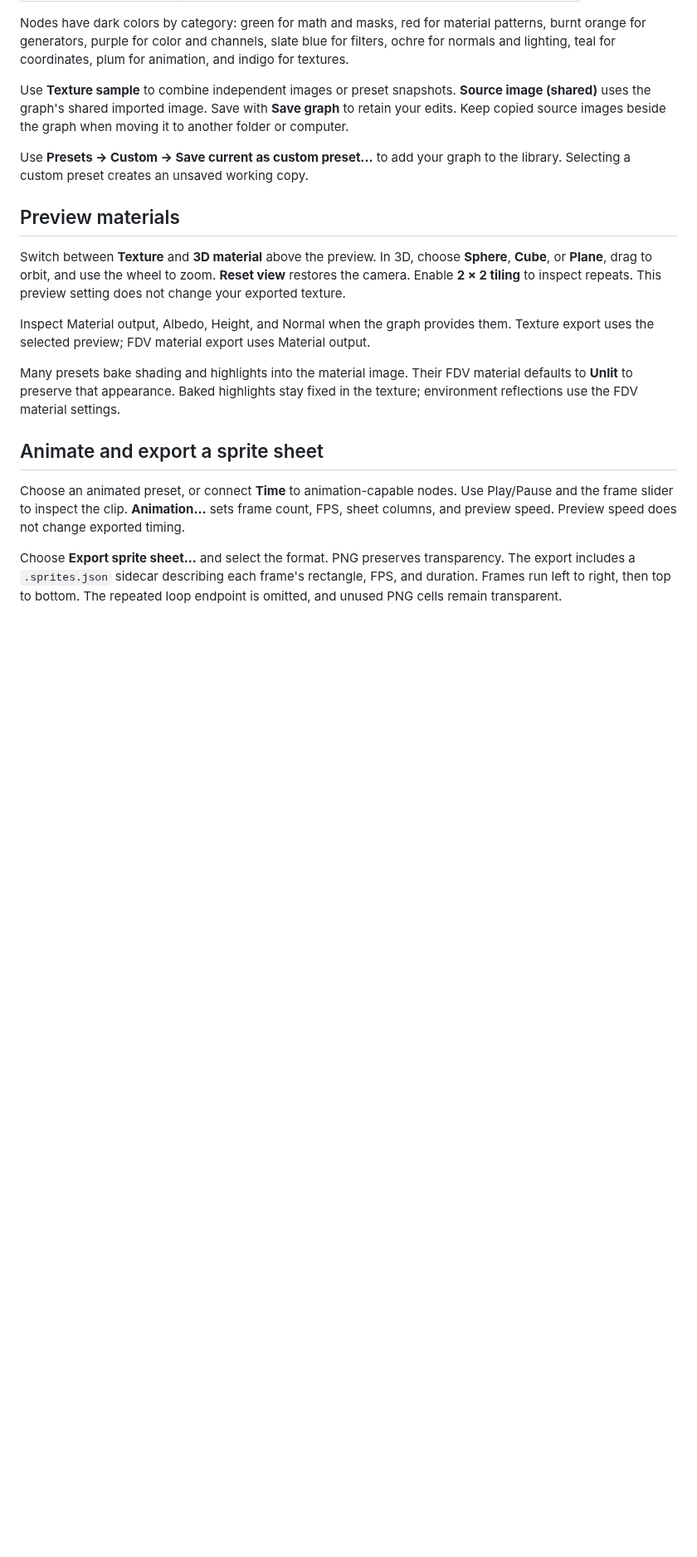
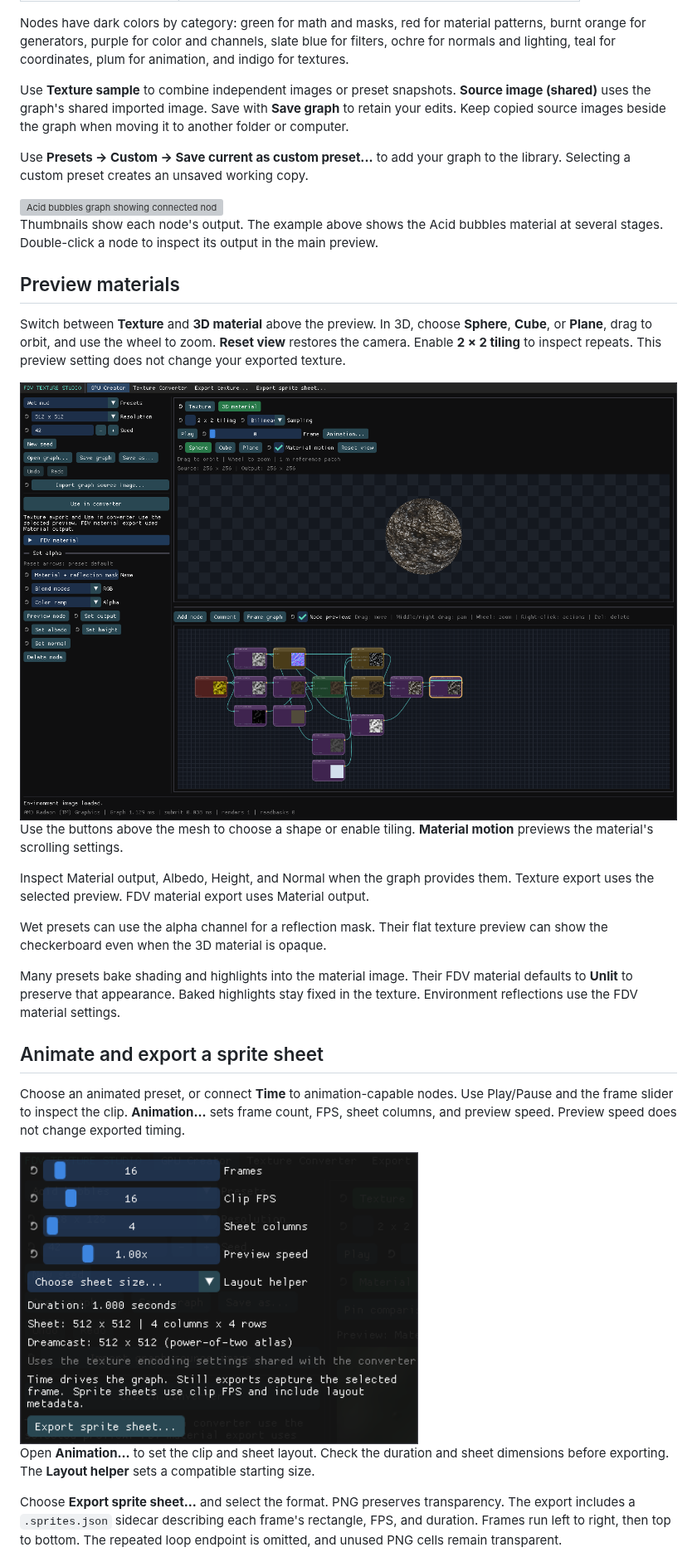
Before and after one commit to freakdave/FDV-Texture-Studio, a Markdown page: docs/USER_GUIDE.md, the part around one of its changes. Shown at 83% size. GitHub-like rendering; pictures changed too: docs/media/guide/animation.png (added), docs/media/guide/material-preview.png (added); blank space fills up the shorter version; grey boxes are pictures that could not be loaded.

Commit message:
Update user guide

```diff
--- a/docs/USER_GUIDE.md
+++ b/docs/USER_GUIDE.md
@@ -47,6 +57,12 @@ when moving it to another folder or computer.
 Use **Presets → Custom → Save current as custom preset...** to add your graph
 to the library. Selecting a custom preset creates an unsaved working copy.
 
+<img src="media/acid-node-graph.gif" width="1000" alt="Acid bubbles graph showing connected nodes with animated thumbnails">
+
+Thumbnails show each node's output. The example above shows the Acid bubbles
+material at several stages. Double-click a node to inspect its output in the
+main preview.
+
 ## Preview materials
 
 Switch between **Texture** and **3D material** above the preview. In 3D, choose
@@ -54,12 +70,20 @@ Switch between **Texture** and **3D material** above the preview. In 3D, choose
 **Reset view** restores the camera. Enable **2 × 2 tiling** to inspect repeats.
 This preview setting does not change your exported texture.
 
+<img src="media/guide/material-preview.png" width="1080" alt="Wet mud in the 3D preview with Texture, 3D material, tiling, shape, and Reset view controls visible">
+
+Use the buttons above the mesh to choose a shape or enable tiling. **Material
+motion** previews the material's scrolling settings.
+
 Inspect Material output, Albedo, Height, and Normal when the graph provides them.
-Texture export uses the selected preview; FDV material export uses Material output.
+Texture export uses the selected preview. FDV material export uses Material output.
+
+Wet presets can use the alpha channel for a reflection mask. Their flat texture
+preview can show the checkerboard even when the 3D material is opaque.
 
 Many presets bake shading and highlights into the material image. Their FDV
 material defaults to **Unlit** to preserve that appearance. Baked highlights stay
-fixed in the texture; environment reflections use the FDV material settings.
+fixed in the texture. Environment reflections use the FDV material settings.
 
 ## Animate and export a sprite sheet
 
@@ -68,6 +92,12 @@ Use Play/Pause and the frame slider to inspect the clip. **Animation...** sets
 frame count, FPS, sheet columns, and preview speed. Preview speed does not change
 exported timing.
 
+<img src="media/guide/animation.png" width="480" alt="Animation settings showing frame count, clip FPS, sheet columns, preview speed, layout helper, and atlas dimensions">
+
+Open **Animation...** to set the clip and sheet layout. Check the duration and
+sheet dimensions before exporting. The **Layout helper** sets a compatible
+starting size.
+
 Choose **Export sprite sheet...** and select the format. PNG preserves transparency.
 The export includes a `.sprites.json` sidecar describing each frame's rectangle,
 FPS, and duration. Frames run left to right, then top to bottom. The repeated loop
```
Also changed, not shown: other parts of docs/USER_GUIDE.md (+34 -5 lines), docs/media/guide/creator.png (added), docs/media/guide/fdv-material.png (added), docs/media/guide/sprite-export.png (added), 1 other file.
